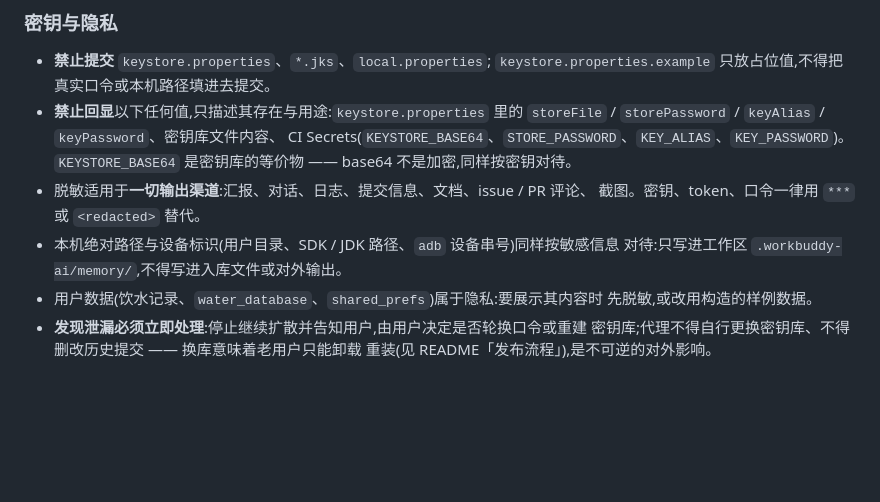
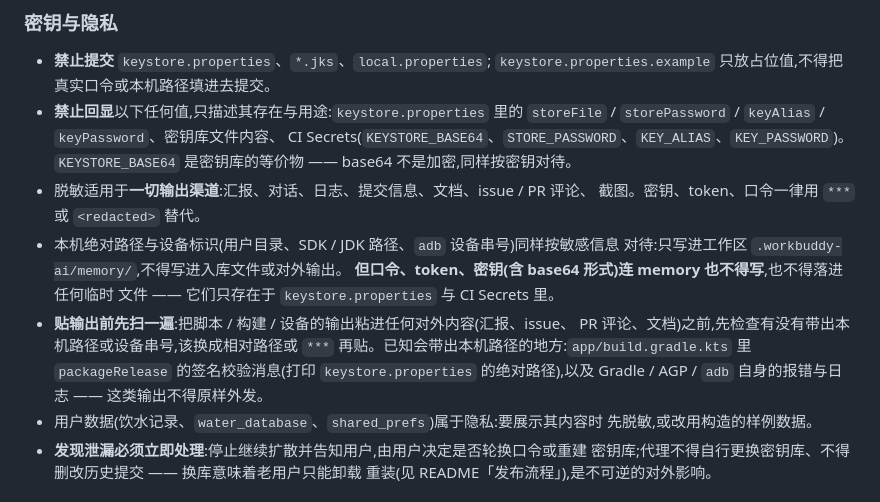
Before and after one commit to os233/WaterReminder, a Markdown page: AGENTS.md, the part around the change. GitHub-like rendering; blank space fills up the shorter version.

Commit message:
docs(agents): 补两条脱敏细则——密钥不落 memory、贴输出前先扫路径
- 「密钥与隐私」明确：本机路径可以写进工作区 memory，但口令 / token / 密钥
  （含 base64 形式）连 memory 也不得写，也不得落进临时文件
- 新增「贴输出前先扫一遍」：脚本 / 构建 / 设备输出粘进汇报、issue、PR 评论、文档
  之前先检查有没有带出本机路径或设备串号；点出已知会带出路径的位置
  （app/build.gradle.kts 的 packageRelease 校验消息、Gradle/AGP/adb 自身报错）

```diff
--- a/AGENTS.md
+++ b/AGENTS.md
@@ -54,6 +54,13 @@
   截图。密钥、token、口令一律用 `***` 或 `<redacted>` 替代。
 - 本机绝对路径与设备标识(用户目录、SDK / JDK 路径、`adb` 设备串号)同样按敏感信息
   对待:只写进工作区 `.workbuddy-ai/memory/`,不得写进入库文件或对外输出。
+  **但口令、token、密钥(含 base64 形式)连 memory 也不得写**,也不得落进任何临时
+  文件 —— 它们只存在于 `keystore.properties` 与 CI Secrets 里。
+- **贴输出前先扫一遍**:把脚本 / 构建 / 设备的输出粘进任何对外内容(汇报、issue、
+  PR 评论、文档)之前,先检查有没有带出本机路径或设备串号,该换成相对路径或
+  `***` 再贴。已知会带出本机路径的地方:`app/build.gradle.kts` 里 `packageRelease`
+  的签名校验消息(打印 `keystore.properties` 的绝对路径),以及 Gradle / AGP /
+  `adb` 自身的报错与日志 —— 这类输出不得原样外发。
 - 用户数据(饮水记录、`water_database`、`shared_prefs`)属于隐私:要展示其内容时
   先脱敏,或改用构造的样例数据。
 - **发现泄漏必须立即处理**:停止继续扩散并告知用户,由用户决定是否轮换口令或重建
```
